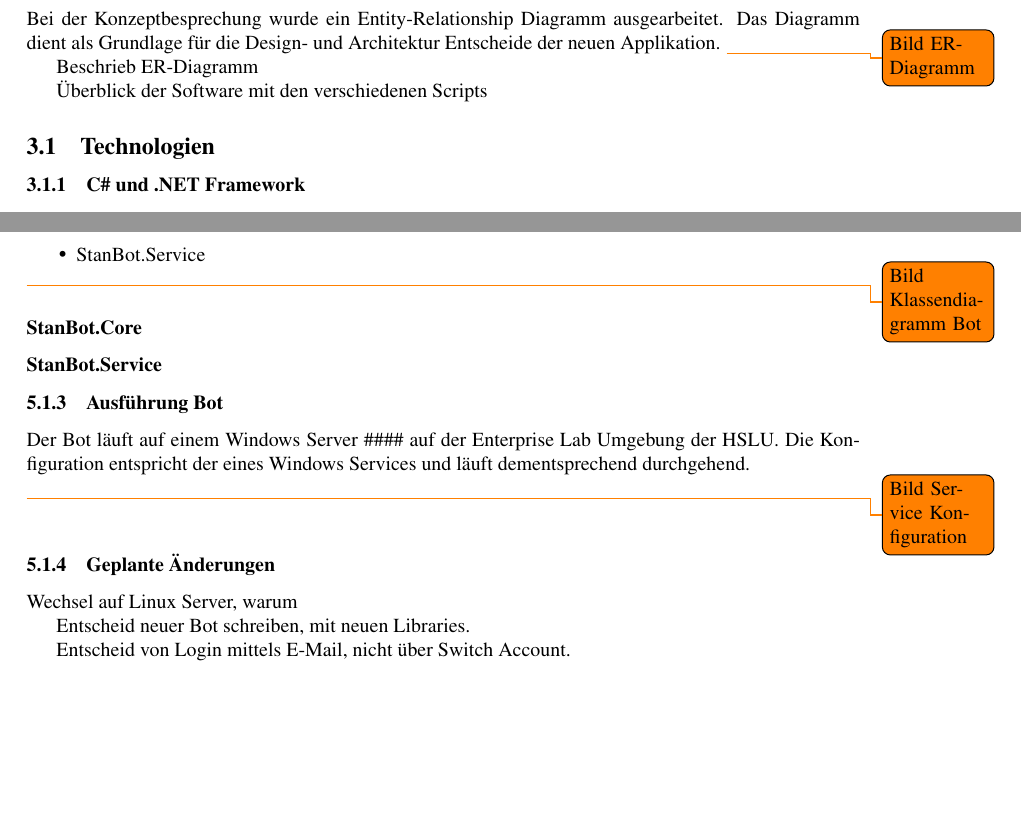
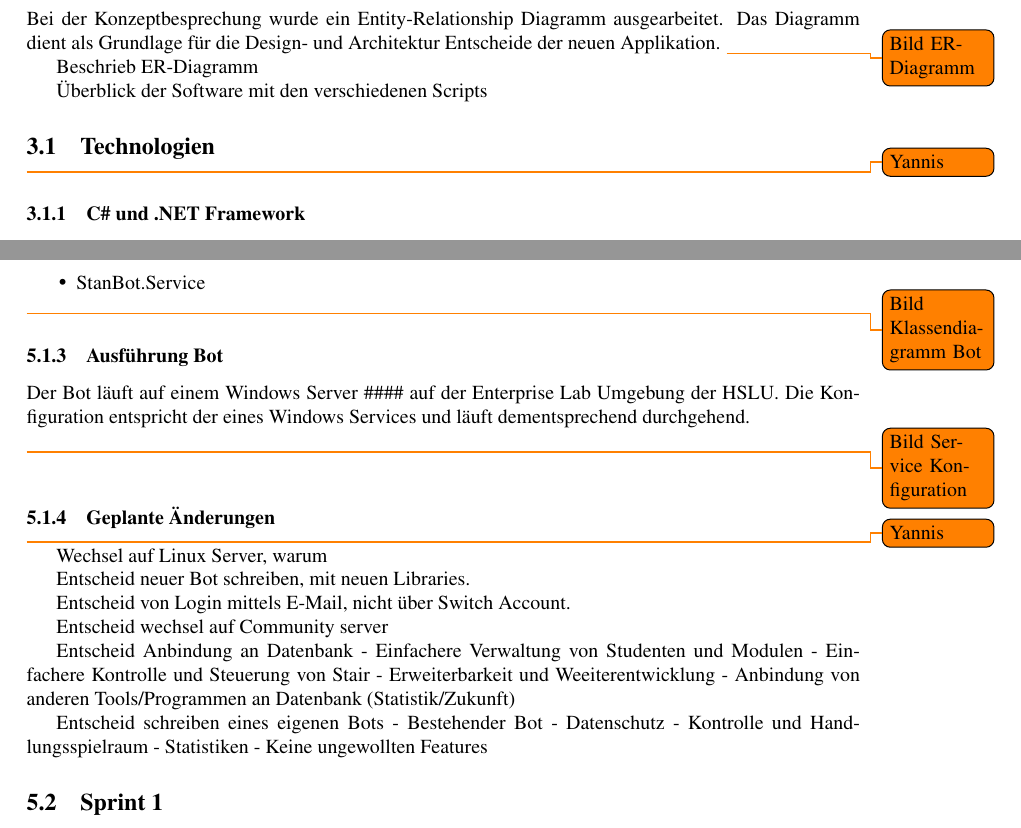
Before and after one commit to stairch/stan-discord-bot, a LaTeX document (wipro/doc/wipro-main-doc/wipro-main-doc.tex): two parts of pages 6 and 10 of 12 before the commit and two parts of pages 7 and 11 of 13 after it, joined at a grey line, cut so that both start at the same text, the shorter picture padded with empty space. Compiled offline with pdfLaTeX.

Commit message:
Todos for next week

```diff
--- a/wipro/doc/wipro-main-doc/wipro-main-doc.tex
+++ b/wipro/doc/wipro-main-doc/wipro-main-doc.tex
@@ -146,6 +147,7 @@ Beschrieb ER-Diagramm
 Überblick der Software mit den verschiedenen Scripts
 
 \subsection{Technologien}
+\todo{Yannis}
 
 \subsubsection{C\# und .NET Framework}
 Alternativen besprechen. Was gibt es sonst noch für Möglichkeiten.
@@ -310,11 +314,6 @@ Das Programm ist in zwei Packages aufgeteilt.
 
 \todo{Bild Klassendiagramm Bot}
 
-\subsubsection*{StanBot.Core}
-
-\subsubsection*{StanBot.Service}
-
-
 \subsubsection{Ausführung Bot}
 
 Der Bot läuft auf einem Windows Server \#\#\#\# auf der Enterprise Lab Umgebung der HSLU. Die Konfiguration entspricht der eines
@@ -325,6 +324,7 @@ Windows Services und läuft dementsprechend durchgehend.
 
 
 \subsubsection{Geplante Änderungen}
+\todo{Yannis}
 Wechsel auf Linux Server, warum
 
 
@@ -334,6 +334,23 @@ Entscheid neuer Bot schreiben, mit neuen Libraries.
 Entscheid von Login mittels E-Mail, nicht über Switch Account.
 
 
+Entscheid wechsel auf Community server
+
+
+Entscheid Anbindung an Datenbank
+- Einfachere Verwaltung von Studenten und Modulen
+- Einfachere Kontrolle und Steuerung von Stair
+- Erweiterbarkeit und Weeiterentwicklung
+- Anbindung von anderen Tools/Programmen an Datenbank (Statistik/Zukunft)
+
+Entscheid schreiben eines eigenen Bots
+- Bestehender Bot
+- Datenschutz
+- Kontrolle und Handlungsspielraum
+- Statistiken
+- Keine ungewollten Features
+
+\subsection{Sprint 1}
 
 \newpage
 \section{Evaluation und Validation}
```
Also changed, not shown: wipro/doc/wipro-main-doc/wipro-main-doc.tex (5 more changed lines).
